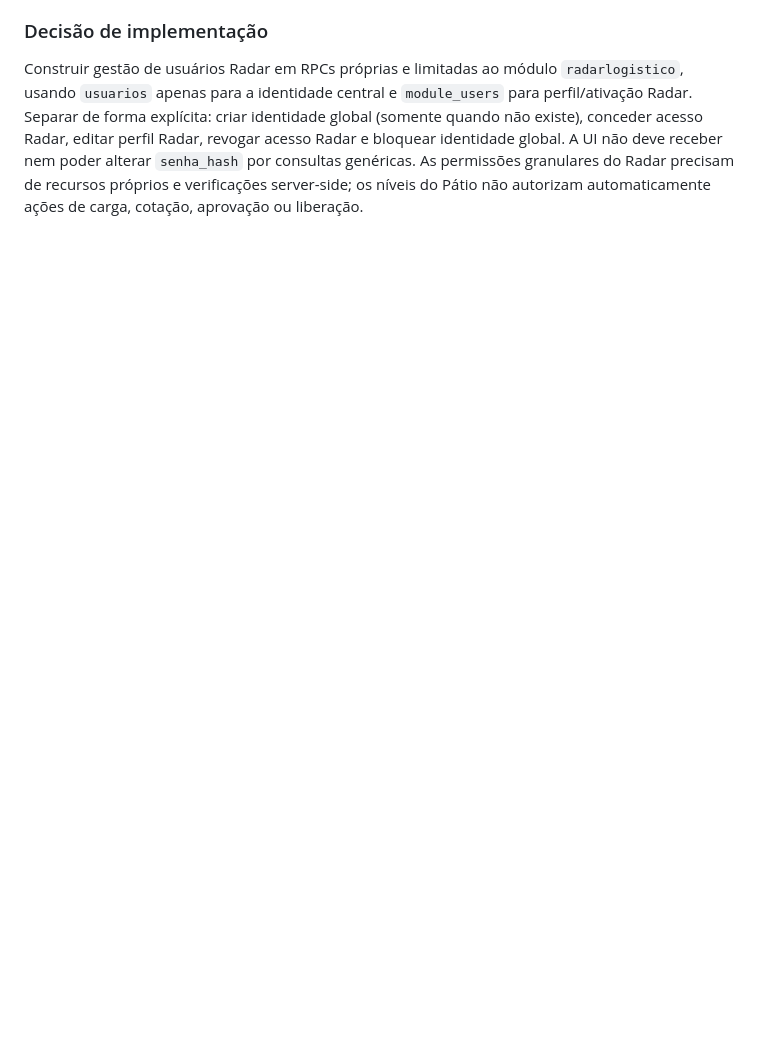
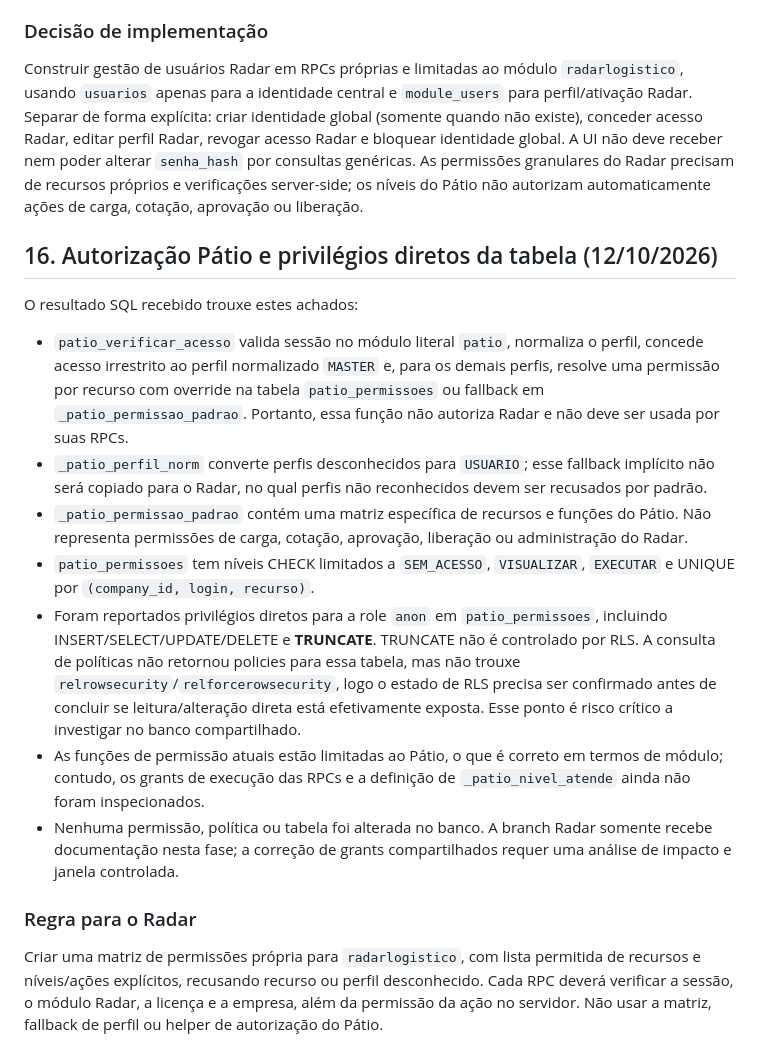
Before and after one commit to yanagizawa-create/yalog-radar-logistico, a Markdown page: AUDITORIA-MULTIEMPRESA-V070.md, the part around the change. Drawn GitHub-style; blank space fills up the shorter version.

Commit message:
docs: registrar revisão autorização e risco grants Pátio

```diff
--- a/AUDITORIA-MULTIEMPRESA-V070.md
+++ b/AUDITORIA-MULTIEMPRESA-V070.md
@@ -236,3 +236,20 @@ Com base nas definições SQL recebidas:
 
 ### Decisão de implementação
 Construir gestão de usuários Radar em RPCs próprias e limitadas ao módulo `radarlogistico`, usando `usuarios` apenas para a identidade central e `module_users` para perfil/ativação Radar. Separar de forma explícita: criar identidade global (somente quando não existe), conceder acesso Radar, editar perfil Radar, revogar acesso Radar e bloquear identidade global. A UI não deve receber nem poder alterar `senha_hash` por consultas genéricas. As permissões granulares do Radar precisam de recursos próprios e verificações server-side; os níveis do Pátio não autorizam automaticamente ações de carga, cotação, aprovação ou liberação.
+
+
+## 16. Autorização Pátio e privilégios diretos da tabela (12/10/2026)
+
+O resultado SQL recebido trouxe estes achados:
+
+- `patio_verificar_acesso` valida sessão no módulo literal `patio`, normaliza o perfil, concede acesso irrestrito ao perfil normalizado `MASTER` e, para os demais perfis, resolve uma permissão por recurso com override na tabela `patio_permissoes` ou fallback em `_patio_permissao_padrao`. Portanto, essa função não autoriza Radar e não deve ser usada por suas RPCs.
+- `_patio_perfil_norm` converte perfis desconhecidos para `USUARIO`; esse fallback implícito não será copiado para o Radar, no qual perfis não reconhecidos devem ser recusados por padrão.
+- `_patio_permissao_padrao` contém uma matriz específica de recursos e funções do Pátio. Não representa permissões de carga, cotação, aprovação, liberação ou administração do Radar.
+- `patio_permissoes` tem níveis CHECK limitados a `SEM_ACESSO`, `VISUALIZAR`, `EXECUTAR` e UNIQUE por `(company_id, login, recurso)`.
+- Foram reportados privilégios diretos para a role `anon` em `patio_permissoes`, incluindo INSERT/SELECT/UPDATE/DELETE e **TRUNCATE**. TRUNCATE não é controlado por RLS. A consulta de políticas não retornou policies para essa tabela, mas não trouxe `relrowsecurity`/`relforcerowsecurity`, logo o estado de RLS precisa ser confirmado antes de concluir se leitura/alteração direta está efetivamente exposta. Esse ponto é risco crítico a investigar no banco compartilhado.
+- As funções de permissão atuais estão limitadas ao Pátio, o que é correto em termos de módulo; contudo, os grants de execução das RPCs e a definição de `_patio_nivel_atende` ainda não foram inspecionados.
+- Nenhuma permissão, política ou tabela foi alterada no banco. A branch Radar somente recebe documentação nesta fase; a correção de grants compartilhados requer uma análise de impacto e janela controlada.
+
+### Regra para o Radar
+
+Criar uma matriz de permissões própria para `radarlogistico`, com lista permitida de recursos e níveis/ações explícitos, recusando recurso ou perfil desconhecido. Cada RPC deverá verificar a sessão, o módulo Radar, a licença e a empresa, além da permissão da ação no servidor. Não usar a matriz, fallback de perfil ou helper de autorização do Pátio.
```
